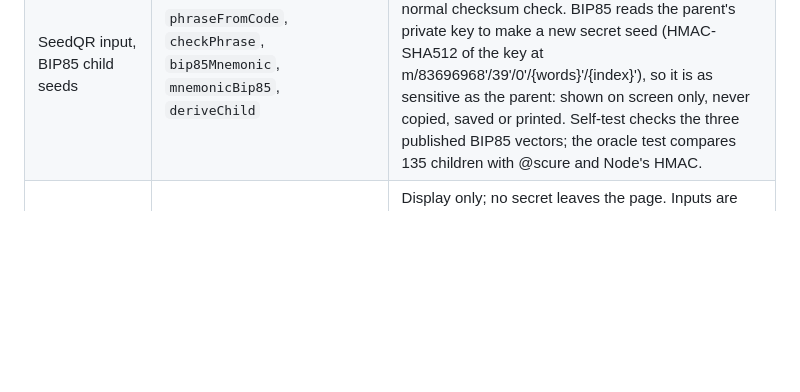
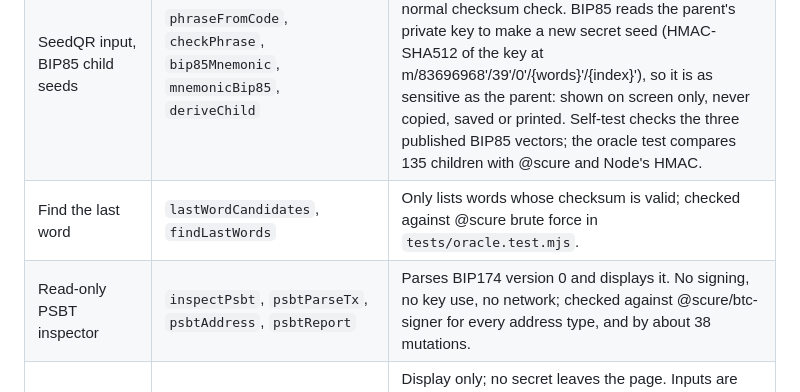
Before and after one commit to Random21m/voidforge, a Markdown page: REVIEW.md, the part around the change. Drawn GitHub-style; blank space fills up the shorter version.

```diff
--- a/REVIEW.md
+++ b/REVIEW.md
@@ -10,6 +10,8 @@ VOIDFORGE is meant to be read. The security-relevant code is a few hundred lines
 | Fingerprint | `ripemd160` ~508, `eadd`/`emul` ~547, `mnemonicToSeed` ~556, `fingerprintFromSeed` ~563 | Correctness only; it does not affect the seed. Not constant-time (offline use). |
 | First receive address | `masterFromSeed`, `ckdPriv`, `bech32Encode`, `firstAddressFromSeed` (search these names) | Display only; it does not affect the seed. Check the derivation path (`m/84'/0'/0'/0/0`: 84, 0, 0 hardened, then 0, 0), the mod-n key addition, and that the bech32 checksum constant is 1 (BIP173). Tested against the published BIP84 vector and two independent libraries. |
 | SeedQR input, BIP85 child seeds | `phraseFromCode`, `checkPhrase`, `bip85Mnemonic`, `mnemonicBip85`, `deriveChild` | SeedQR/CompactSeedQR are only a different way to type the same words in; the result goes through the normal checksum check. BIP85 reads the parent's private key to make a new secret seed (HMAC-SHA512 of the key at m/83696968'/39'/0'/{words}'/{index}'), so it is as sensitive as the parent: shown on screen only, never copied, saved or printed. Self-test checks the three published BIP85 vectors; the oracle test compares 135 children with @scure and Node's HMAC. |
+| Find the last word | `lastWordCandidates`, `findLastWords` | Only lists words whose checksum is valid; checked against @scure brute force in `tests/oracle.test.mjs`. |
+| Read-only PSBT inspector | `inspectPsbt`, `psbtParseTx`, `psbtAddress`, `psbtReport` | Parses BIP174 version 0 and displays it. No signing, no key use, no network; checked against @scure/btc-signer for every address type, and by about 38 mutations. |
 | Compare key/descriptor, address finder | `classifyRecorded`, `parseDescriptor`, `matchRecorded`, `walletIds`, `findAddress`, `checkAddress` | Display only; no secret leaves the page. Inputs are public data (zpub/xpub, descriptor, addresses). The comparison is exact string equality with keys the page derives itself; the descriptor checksum is verified. The finder re-derives addresses with the same functions the self-test checks. Covered by end-to-end probes against independent libraries and 28 new mutations. |
 | Taproot addresses (BIP86) | `taggedHash`, `taprootAddress`, `taprootAddressesFromSeed`, `bech32Encode` (bech32m constant) | Display only, public data. Key-path only (no script tree): output key = internal key + SHA256-tagged TapTweak. Self-test checks the three published BIP86 vectors and the BIP350 example; the oracle test compares 150 addresses with @scure/@noble. |
 | First five addresses, roll chart, 4-letter view | `addressesFromSeed`, `showAddrs`, `renderRollChart`, `toggleAbbr` | Display only. The addresses are public data derived the same way as the first address (m/84'/0'/0'/0/0 to 0/4). The chart and the 4-letter view are built with `textContent`/DOM nodes, no `innerHTML`, and never touch the seed. |
```
Also changed, not shown: README.md (+3 -1 lines).
